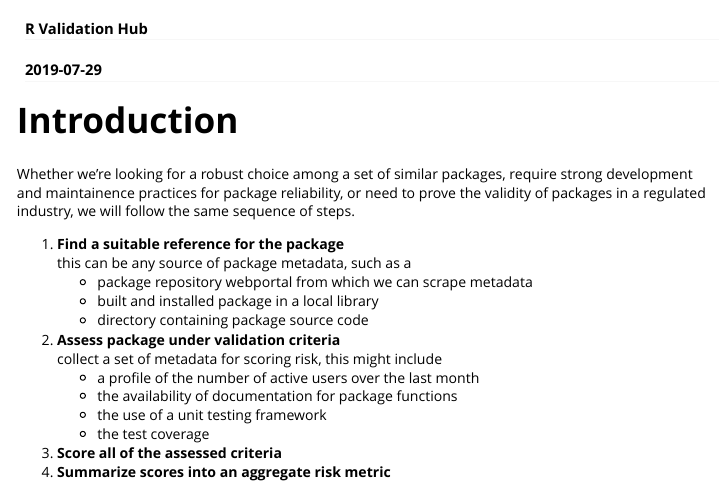
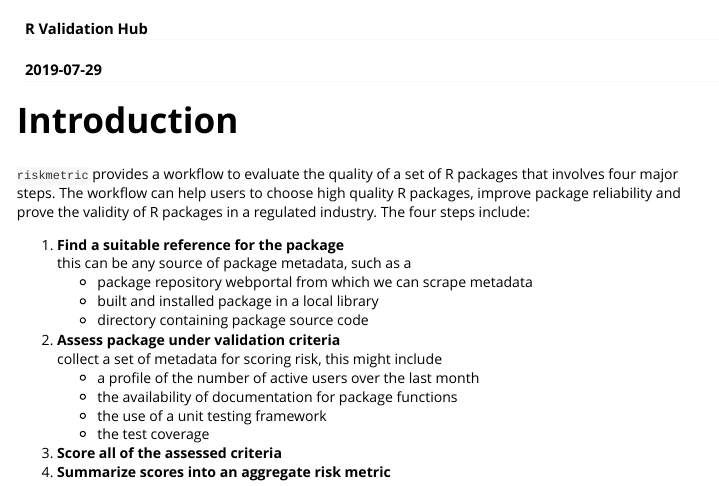
Before and after one commit to pharmaR/riskmetric, an R Markdown document (vignettes/quick-start.Rmd): the page in a window 1100 px wide, from 60 px down. Rendered offline with R 4.5, knitr and Pandoc, with nearby package versions; some code elsewhere in the file could not run offline.

Commit message:
improved readability of intro paragraph

```diff
--- a/vignettes/quick-start.Rmd
+++ b/vignettes/quick-start.Rmd
@@ -24,10 +24,10 @@ knitr::opts_chunk$set(
 
 # Introduction
 
-Whether we're looking for a robust choice among a set of similar packages,
-require strong development and maintainence practices for package reliability,
-or need to prove the validity of packages in a regulated industry, we will
-follow the same sequence of steps.
+`riskmetric` provides a workflow to evaluate the quality of a set of R packages
+that involves four major steps. The workflow can help users to choose high
+quality R packages, improve package reliability and prove the validity of R
+packages in a regulated industry. The four steps include:
 
 1. **Find a suitable reference for the package**
    this can be any source of package metadata, such as a
```
